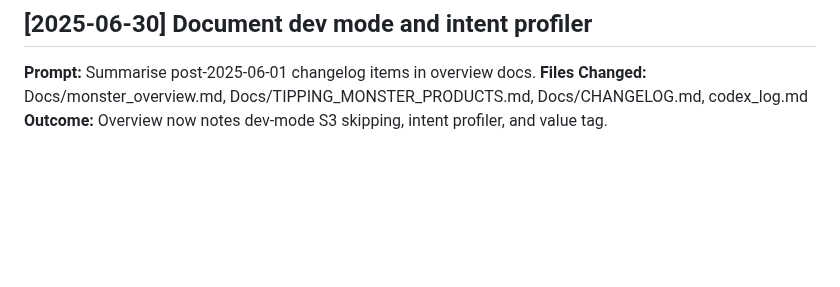
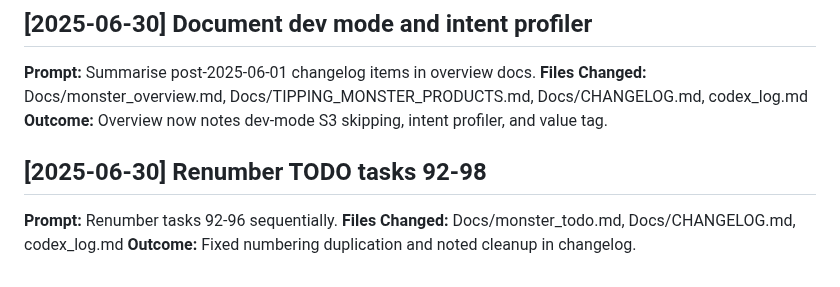
Before and after one commit to watsonpaul80/tipping_monster, a Markdown page: codex_log.md, the part around the change. Rendered like a GitHub page; blank space fills up the shorter version.

Commit message:
Fix monster_todo numbering

```diff
--- a/codex_log.md
+++ b/codex_log.md
@@ -277,3 +277,8 @@
 **Prompt:** Summarise post-2025-06-01 changelog items in overview docs.
 **Files Changed:** Docs/monster_overview.md, Docs/TIPPING_MONSTER_PRODUCTS.md, Docs/CHANGELOG.md, codex_log.md
 **Outcome:** Overview now notes dev-mode S3 skipping, intent profiler, and value tag.
+
+## [2025-06-30] Renumber TODO tasks 92-98
+**Prompt:** Renumber tasks 92-96 sequentially.
+**Files Changed:** Docs/monster_todo.md, Docs/CHANGELOG.md, codex_log.md
+**Outcome:** Fixed numbering duplication and noted cleanup in changelog.
```
Also changed, not shown: Docs/CHANGELOG.md (+1 -0 lines), Docs/monster_todo.md (+6 -6 lines).
